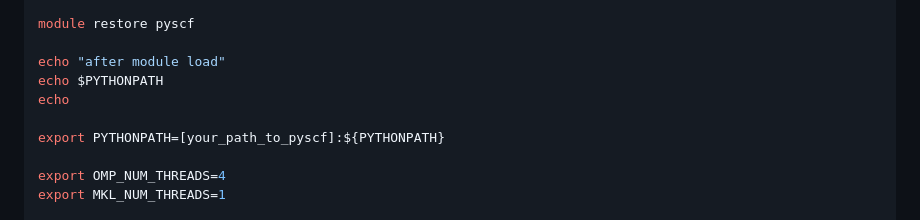
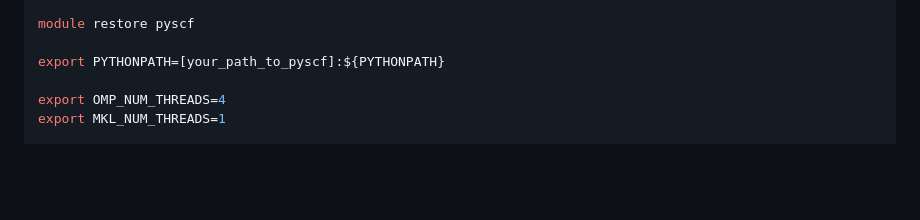
Before and after one commit to ye-chem-group/tutorial, a Markdown page: onboard/zaratan/primer.md, the part around the change. GitHub-like rendering; blank space fills up the shorter version.

Commit message:
remove dead code

```diff
--- a/onboard/zaratan/primer.md
+++ b/onboard/zaratan/primer.md
@@ -70,10 +70,6 @@ Save the following to `submit.sh` (replace `[youremailaddress]` and `[your_path_
 
 module restore pyscf
 
-echo "after module load"
-echo $PYTHONPATH
-echo
-
 export PYTHONPATH=[your_path_to_pyscf]:${PYTHONPATH}
 
 export OMP_NUM_THREADS=4
```
